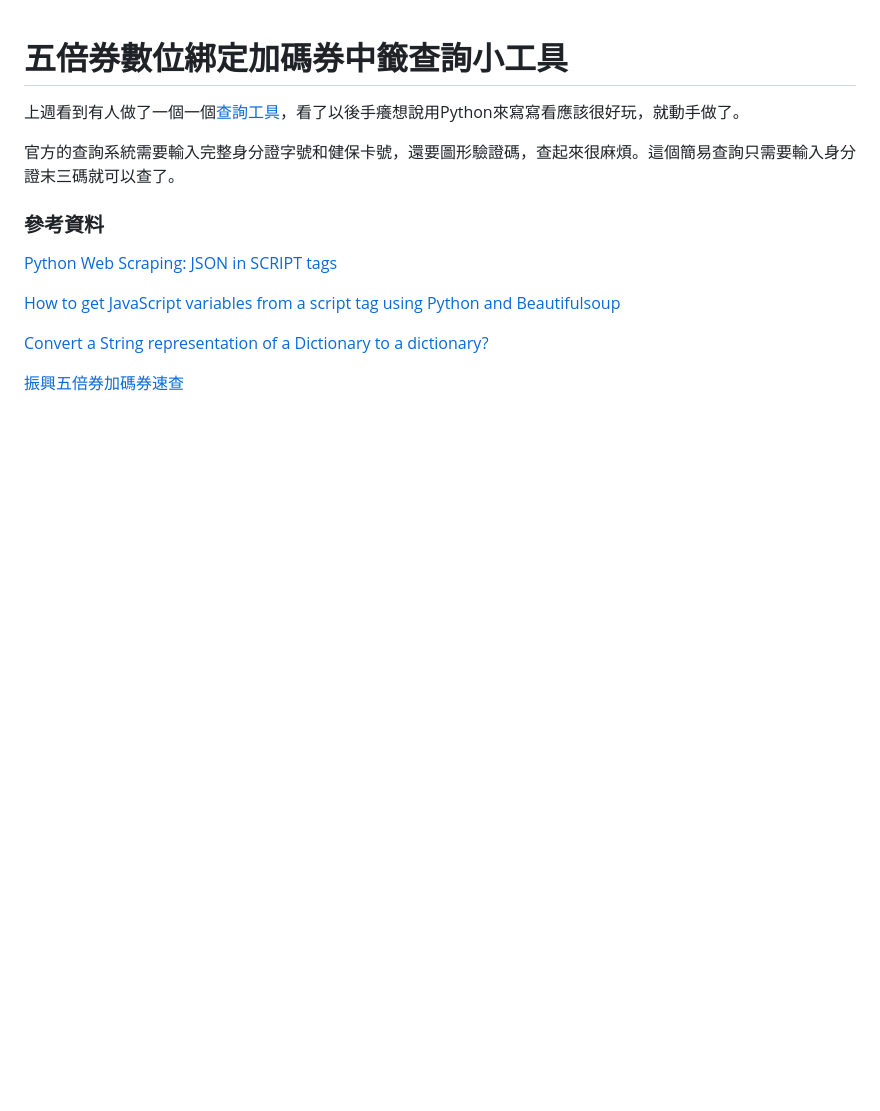
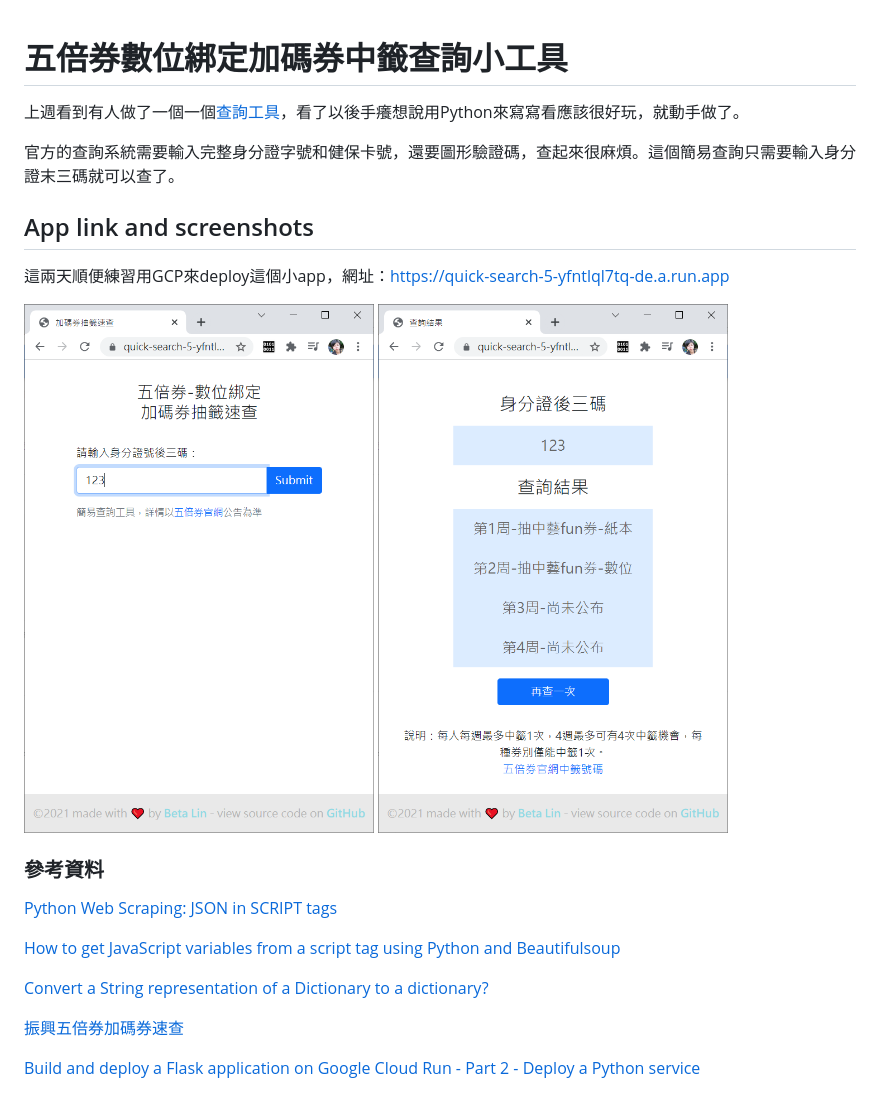
Before and after one commit to linbeta/5000_quick_search, a Markdown page: README.md, the part around the change. Rendered like a GitHub page; pictures changed too: ScreenShots/home.PNG (added), ScreenShots/result.PNG (added); blank space fills up the shorter version.

Commit message:
deploy to GCP & add screenshots to README

```diff
--- a/README.md
+++ b/README.md
@@ -4,6 +4,12 @@
 
 官方的查詢系統需要輸入完整身分證字號和健保卡號，還要圖形驗證碼，查起來很麻煩。這個簡易查詢只需要輸入身分證末三碼就可以查了。
 
+## App link and screenshots
+
+這兩天順便練習用GCP來deploy這個小app，網址：https://quick-search-5-yfntlql7tq-de.a.run.app
+
+<img src="/ScreenShots/home.PNG" width="350">
+<img src="/ScreenShots/result.PNG" width="350">
 
 
 
@@ -15,3 +21,5 @@
 [Convert a String representation of a Dictionary to a dictionary?](https://stackoverflow.com/questions/988228/convert-a-string-representation-of-a-dictionary-to-a-dictionary)
 
 [振興五倍券加碼券速查](https://github.com/onlinemad/5000-lottery)
+
+[Build and deploy a Flask application on Google Cloud Run - Part 2 - Deploy a Python service](https://www.youtube.com/watch?v=v-9R1LaSQiw)
```
